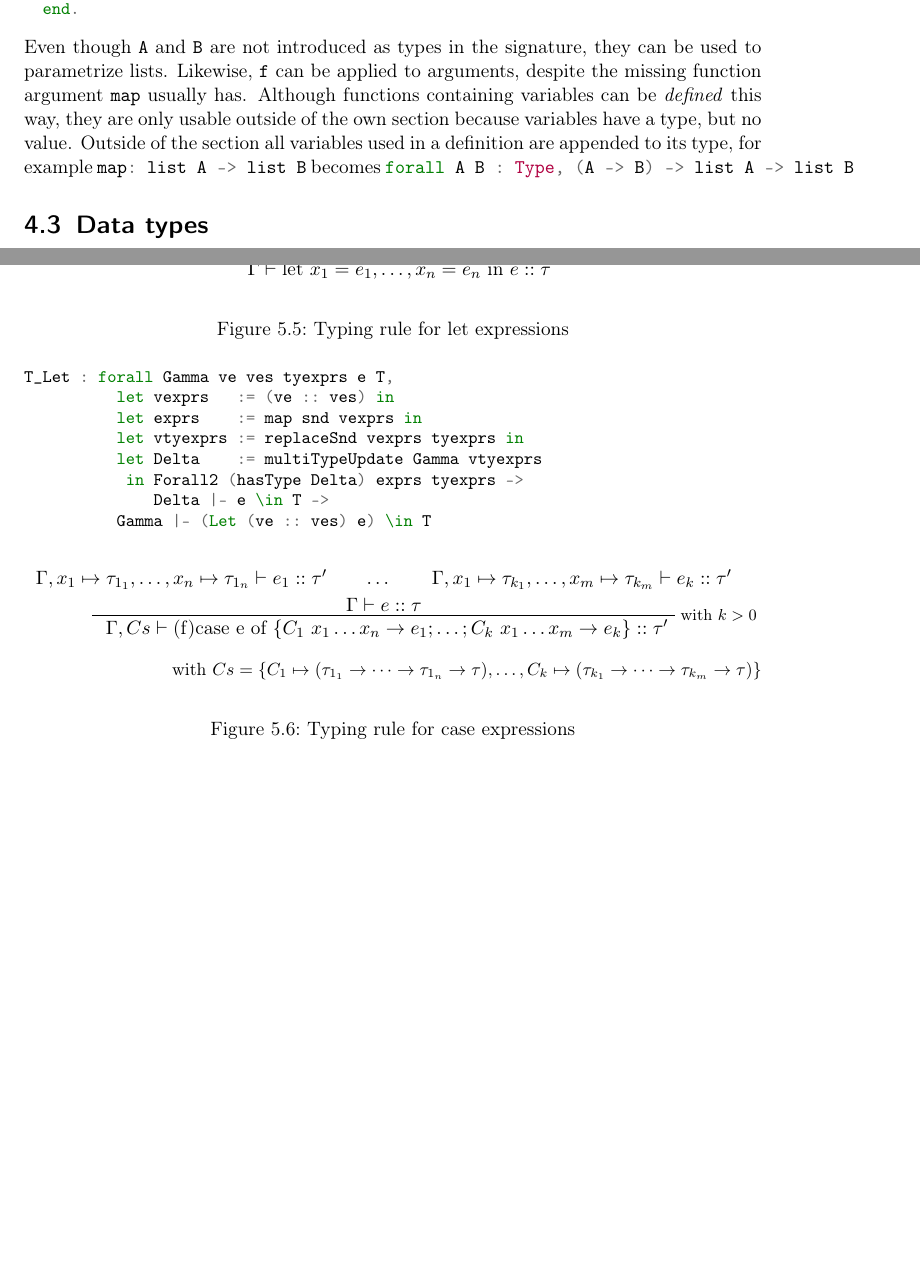
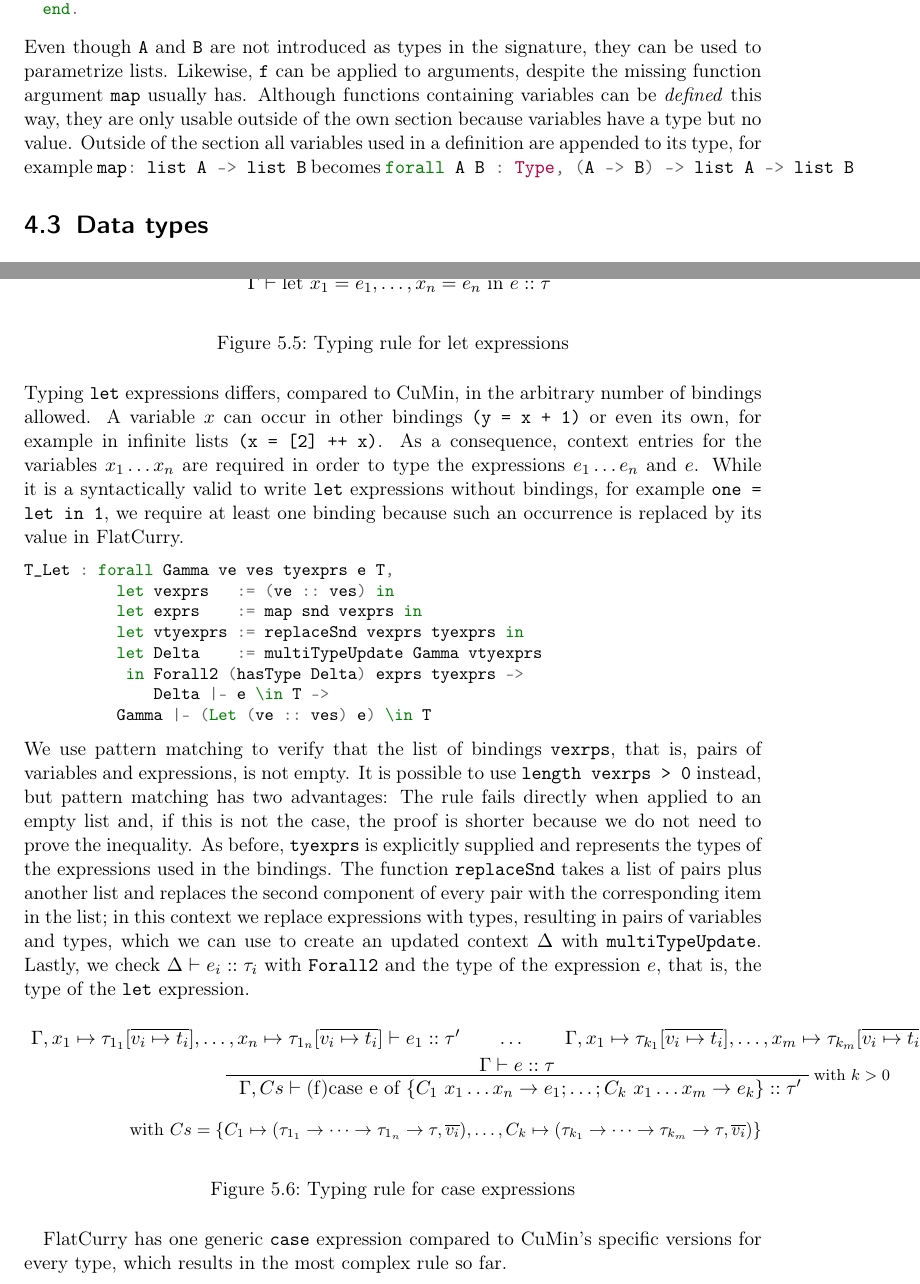
Before and after one commit to nbun/bathesis, a LaTeX thesis (text/curroqe.tex): two parts of pages 15 and 32 of 35, joined at a grey line, cut so that both start at the same text, the shorter picture padded with empty space. Compiled offline with pdfLaTeX; an older LaTeX class or package is replaced by its successor.

Commit message:
Let section added, case variables added

```diff
--- a/text/curroqe.tex
+++ b/text/curroqe.tex
@@ -432,7 +432,7 @@ Fixpoint map (l:list A) : list B :=
   | a :: t => (f a) :: (map t)
   end.
 \end{coqcode}
-Even though \coqinline{A} and \coqinline{B} are not introduced as types in the signature, they can be used to parametrize lists. Likewise, \coqinline{f} can be applied to arguments, despite the missing function argument \coqinline{map} usually has. Although functions containing variables can be \textit{defined} this way, they are only usable outside of the own section because variables have a type, but no value. Outside of the section all variables used in a definition are appended to its type, for example \coqinline{map: list A -> list B} becomes \coqinline{forall A B : Type, (A -> B) -> list A -> list B}
+Even though \coqinline{A} and \coqinline{B} are not introduced as types in the signature, they can be used to parametrize lists. Likewise, \coqinline{f} can be applied to arguments, despite the missing function argument \coqinline{map} usually has. Although functions containing variables can be \textit{defined} this way, they are only usable outside of the own section because variables have a type but no value. Outside of the section all variables used in a definition are appended to its type, for example \coqinline{map: list A -> list B} becomes \coqinline{forall A B : Type, (A -> B) -> list A -> list B}
 \section{Data types}
 \begin{figure}[H]
 	\begin{center}
@@ -1034,8 +1033,8 @@ Lastly, we check that the argument's types match the types of the specialized fu
 		\text{ in } e :: \tau $}
 \end{prooftree}
 \caption{Typing rule for let expressions}
-\end{figure}
-
+\end{figure}\noindent
+Typing \texttt{let} expressions differs, compared to CuMin, in the arbitrary number of bindings allowed. A variable $x$ can occur in other bindings \texttt{(y = x + 1)} or even its own, for example in infinite lists \texttt{(x = [2] ++ x)}. As a consequence, context entries for the variables $x_{1}\dots x_{n}$ are required in order to type the expressions $e_{1} \dots e_{n}$ and $e$. While it is a syntactically valid to write \texttt{let} expressions without bindings, for example \texttt{one = let in 1}, we require at least one binding because such an occurrence is replaced by its value in FlatCurry.
 \begin{coqcode}
 T_Let : forall Gamma ve ves tyexprs e T,
           let vexprs   := (ve :: ves) in
@@ -1046,28 +1045,27 @@ T_Let : forall Gamma ve ves tyexprs e T,
               Delta |- e \in T ->
           Gamma |- (Let (ve :: ves) e) \in T
 \end{coqcode}
-
+We use pattern matching to verify that the list of bindings \texttt{vexrps}, that is, pairs of variables and expressions, is not empty. It is possible to use \texttt{length vexrps > 0} instead, but pattern matching has two advantages: The rule fails directly when applied to an empty list and, if this is not the case, the proof is shorter because we do not need to prove the inequality. As before, \texttt{tyexprs} is explicitly supplied and represents the types of the expressions used in the bindings. The function \coqinline{replaceSnd} takes a list of pairs plus another list and replaces the second component of every pair with the corresponding item in the list; in this context we replace expressions with types, resulting in pairs of variables and types, which we can use to create an updated context $\Delta$ with \coqinline{multiTypeUpdate}. Lastly, we check $\Delta \vdash e_{i} :: \tau_{i}$ with \coqinline{Forall2} and the type of the expression $e$, that is, the type of the \texttt{let} expression.
 \begin{figure}[H]
 \begin{prooftree}
-	\AxiomC{$\Gamma, x_1 \mapsto \tau_{1_1}, \dots, x_n \mapsto \tau_{1_n} \vdash e_1 :: \tau'$}
+	\AxiomC{$\Gamma, x_1 \mapsto \tau_{1_1}[\overline{v_{i} \mapsto t_{i}}], \dots, x_n \mapsto \tau_{1_n}[\overline{v_{i} \mapsto t_{i}}] \vdash e_1 :: \tau'$}
 	\AxiomC{$\dots$}
-	\AxiomC{$\Gamma, x_1 \mapsto \tau_{k_1}, \dots, x_m \mapsto
-		\tau_{k_m} \vdash e_k :: \tau'$}
+	\AxiomC{$\Gamma, x_1 \mapsto \tau_{k_1}[\overline{v_{i} \mapsto t_{i}}], \dots, x_m \mapsto
+		\tau_{k_m}[\overline{v_{i} \mapsto t_{i}}] \vdash e_k :: \tau'$}
 	\noLine
 	\TrinaryInfC{$\Gamma \vdash e :: \tau$}\RightLabel{\footnotesize with $k > 0$}
 	\UnaryInfC{ $\Gamma, Cs \vdash \text{(f)case e of } \{ \text{$C_1$ } x_1 \dots x_n \rightarrow
 		e_1; \dots ; \text{$C_k$ } x_1 \dots x_m \rightarrow e_k\}  :: \tau'$}
 \end{prooftree}\small
 \begin{flushright}
-	with
+with
 $Cs = \{C_1 \mapsto (\tau_{1_1} \rightarrow
-\dots \rightarrow \tau_{1_n} \rightarrow \tau), \dots , C_k \mapsto (\tau_{k_1} \rightarrow
-\dots \rightarrow \tau_{k_m} \rightarrow \tau) \}$
+\dots \rightarrow \tau_{1_n} \rightarrow \tau, \overline{v_{i}}), \dots , C_k \mapsto (\tau_{k_1} \rightarrow
+\dots \rightarrow \tau_{k_m} \rightarrow \tau, \overline{v_{i}}) \}$
 \end{flushright}
-
 \caption{Typing rule for case expressions}
 \end{figure}
-
+FlatCurry has one generic \texttt{case} expression compared to CuMin's specific versions for every type, which results in the most complex rule so far.
 \begin{coqcode}
 T_Case : forall Gamma ctype e substTypes T Tc p vis brexprs',
            let  brexprs := Branch p vis :: brexprs' in
```
Also changed, not shown: text/curroqe.pdf, text/curroqe.tex (13 more changed lines).
